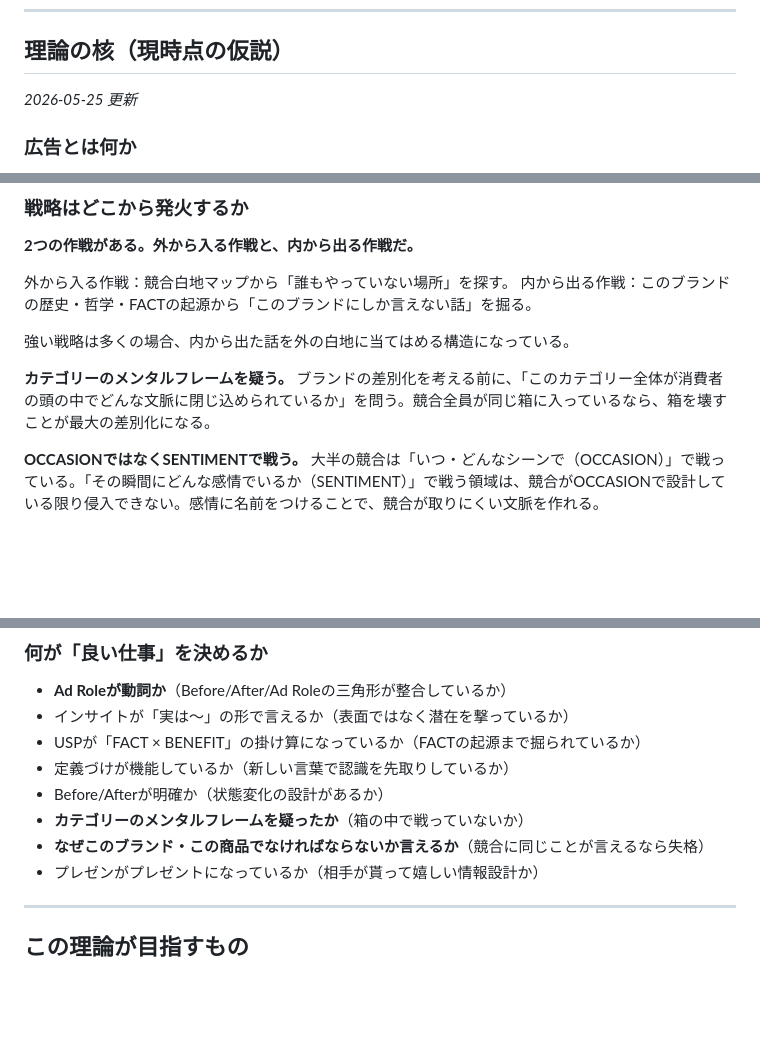
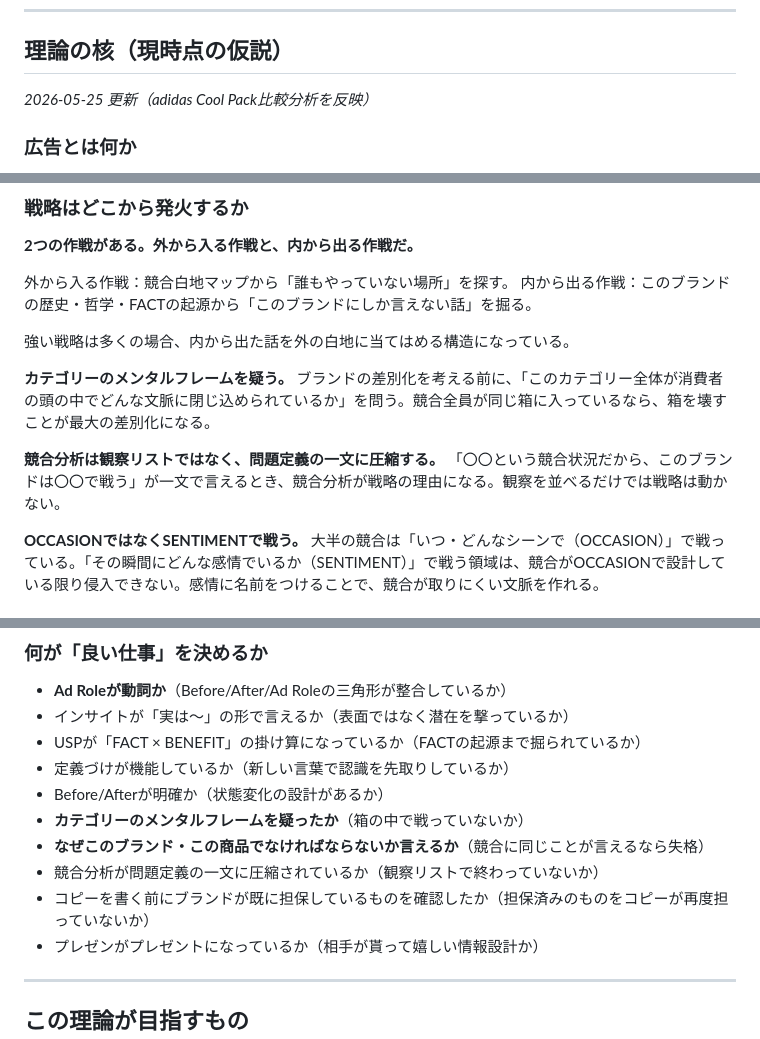
Before and after one commit to bufeks/Agent-Teams, a Markdown page: knowledge/宮崎太郎のクリエイティブ論/_overview.md, 3 parts joined by grey strips. Drawn GitHub-style; blank space fills up the shorter version.

Commit message:
_overview更新：競合分析の一文化・ブランド担保確認を理論の核に追加
戦略セクションに「競合分析は問題定義の一文に圧縮する」を追加。
何が良い仕事を決めるかに2項目追加。更新履歴を追記。

https://claude.ai/code/session_01E31cnYXGuaTErVuSy7F9o2

```diff
--- a/knowledge/宮崎太郎のクリエイティブ論/_overview.md
+++ b/knowledge/宮崎太郎のクリエイティブ論/_overview.md
@@ -7,7 +7,7 @@
 
 ## 理論の核（現時点の仮説）
 
-*2026-05-25 更新*
+*2026-05-25 更新（adidas Cool Pack比較分析を反映）*
 
 ### 広告とは何か
 
@@ -41,6 +41,9 @@ Before Perception → Ad Role → After Perceptionは整合しなければなら
 
 **カテゴリーのメンタルフレームを疑う。**
 ブランドの差別化を考える前に、「このカテゴリー全体が消費者の頭の中でどんな文脈に閉じ込められているか」を問う。競合全員が同じ箱に入っているなら、箱を壊すことが最大の差別化になる。
+
+**競合分析は観察リストではなく、問題定義の一文に圧縮する。**
+「〇〇という競合状況だから、このブランドは〇〇で戦う」が一文で言えるとき、競合分析が戦略の理由になる。観察を並べるだけでは戦略は動かない。
 
 **OCCASIONではなくSENTIMENTで戦う。**
 大半の競合は「いつ・どんなシーンで（OCCASION）」で戦っている。「その瞬間にどんな感情でいるか（SENTIMENT）」で戦う領域は、競合がOCCASIONで設計している限り侵入できない。感情に名前をつけることで、競合が取りにくい文脈を作れる。
@@ -88,6 +91,8 @@ AIに絶対にできないのは「ゴール設定の意志」——何を目指
 - Before/Afterが明確か（状態変化の設計があるか）
 - **カテゴリーのメンタルフレームを疑ったか**（箱の中で戦っていないか）
 - **なぜこのブランド・この商品でなければならないか言えるか**（競合に同じことが言えるなら失格）
+- 競合分析が問題定義の一文に圧縮されているか（観察リストで終わっていないか）
+- コピーを書く前にブランドが既に担保しているものを確認したか（担保済みのものをコピーが再度担っていないか）
 - プレゼンがプレゼントになっているか（相手が貰って嬉しい情報設計か）
 
 ---
```
Also changed, not shown: other parts of knowledge/宮崎太郎のクリエイティブ論/_overview.md (+1 -0 lines).
